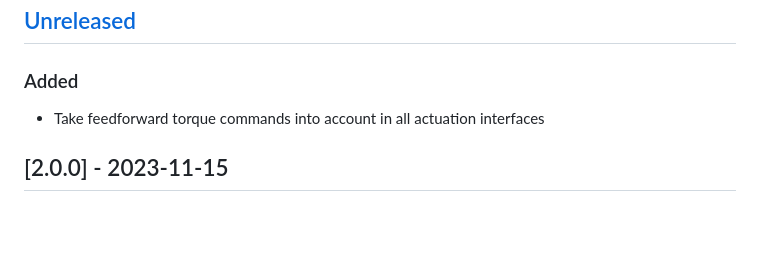
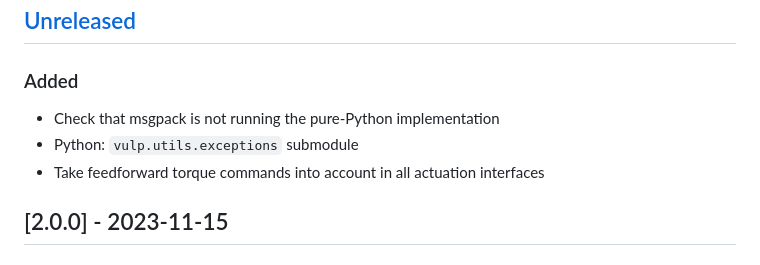
Before and after one commit to upkie/vulp, a Markdown page: CHANGELOG.md, the part around the change. GitHub-like rendering; blank space fills up the shorter version.

Commit message:
Update the changelog

```diff
--- a/CHANGELOG.md
+++ b/CHANGELOG.md
@@ -6,6 +6,8 @@ All notable changes to this project will be documented in this file.
 
 ### Added
 
+- Check that msgpack is not running the pure-Python implementation
+- Python: ``vulp.utils.exceptions`` submodule
 - Take feedforward torque commands into account in all actuation interfaces
 
 ## [2.0.0] - 2023-11-15
```
